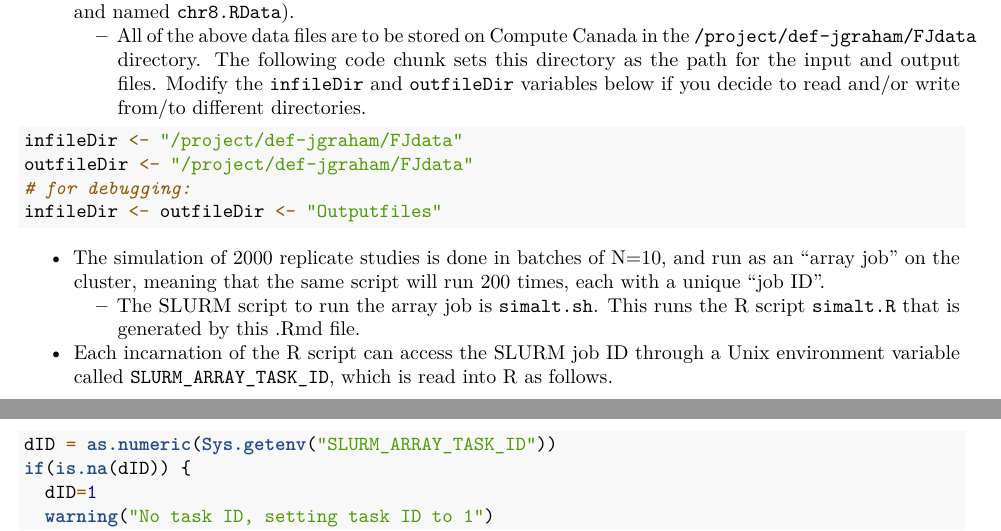
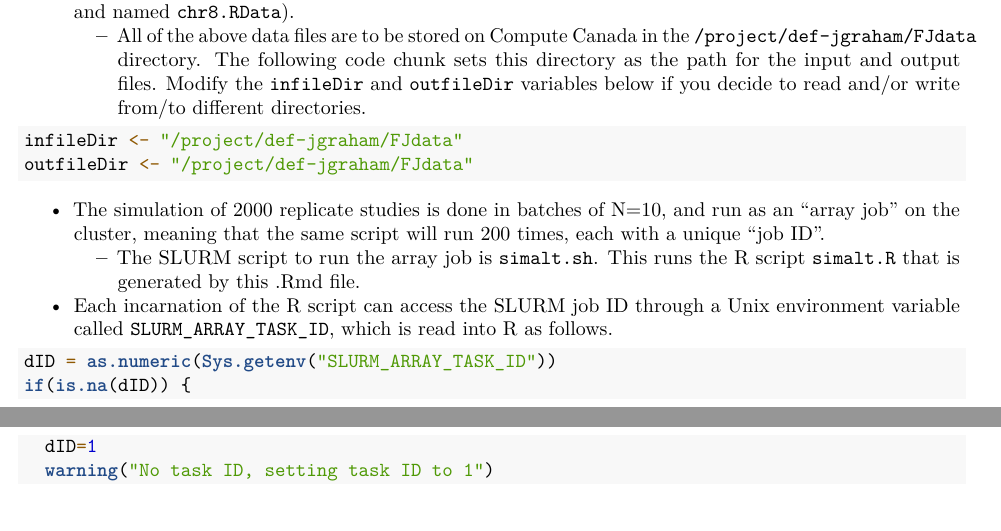
Before and after one commit to SFUStatgen/FJ, an R Markdown document (SimFeb2023/simalt.Rmd): two parts of pages 1 and 2 of 8, joined at a grey line, cut so that both start at the same text, the shorter picture padded with empty space. Rendered offline with R 4.5, knitr and Pandoc, then LaTeX, with nearby package versions.

Commit message:
Update simalt.Rmd

````diff
--- a/SimFeb2023/simalt.Rmd
+++ b/SimFeb2023/simalt.Rmd
@@ -36,8 +36,6 @@ of  chromosome 8 sequences to sample founder sequences from
 ```{r}
 infileDir <- "/project/def-jgraham/FJdata"
 outfileDir <- "/project/def-jgraham/FJdata"
-# for debugging:
-infileDir <- outfileDir <- "Outputfiles"
 ```
 
 * The simulation of 2000 replicate studies is done in batches of N=10, and
````
